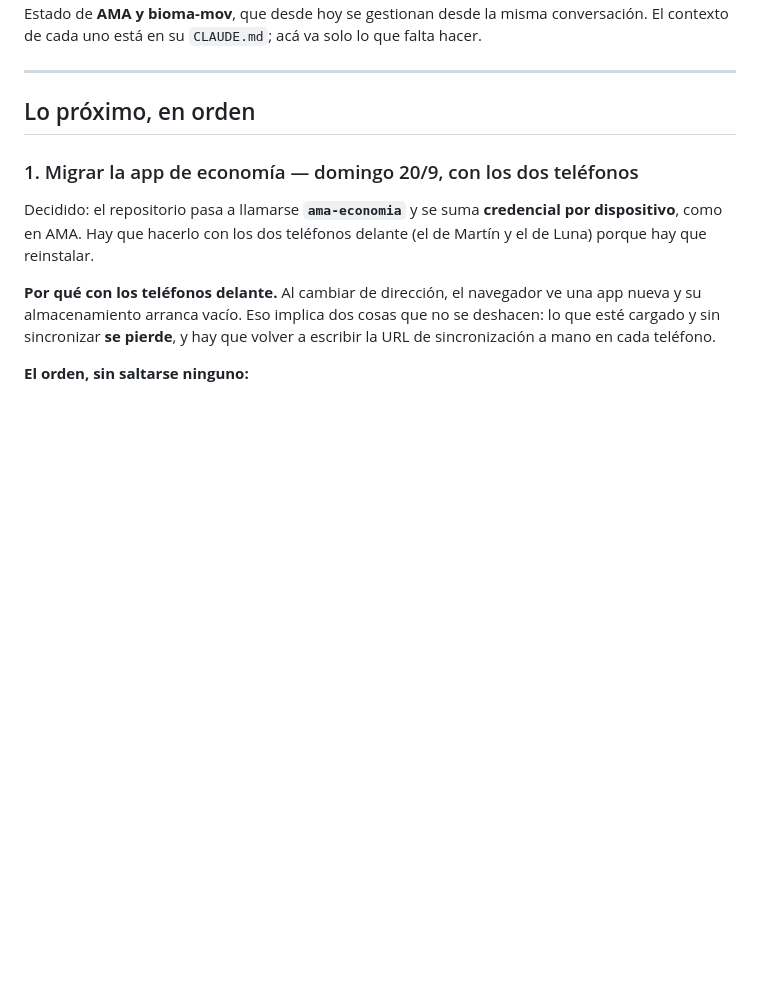
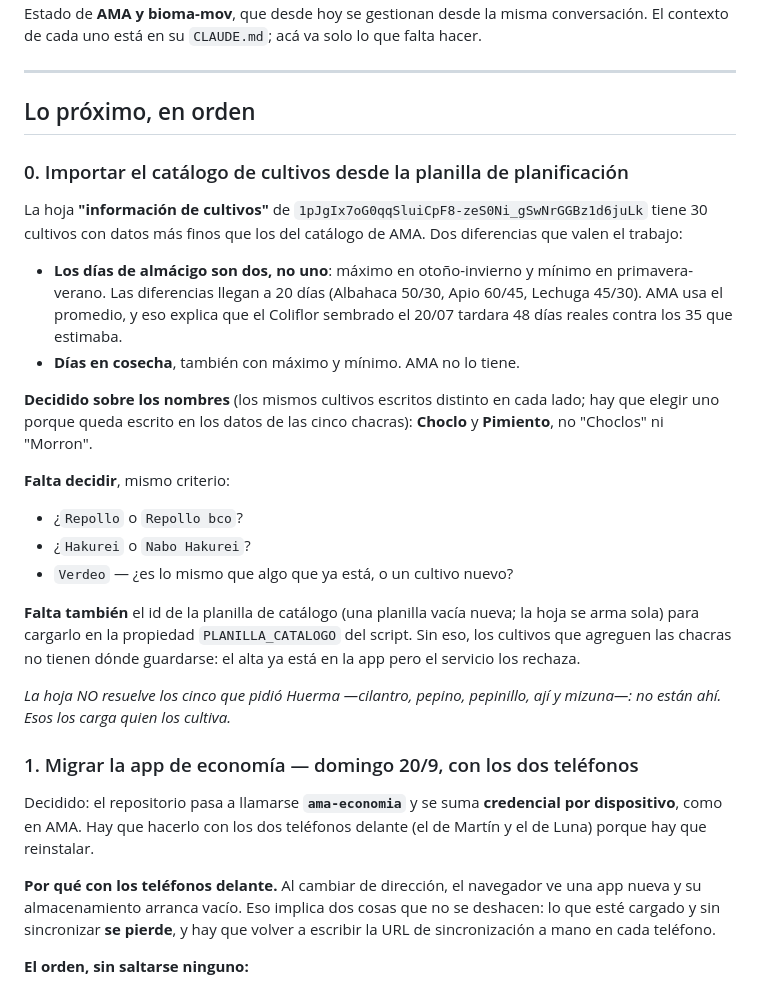
Before and after one commit to MartinTrigo/MonAgric, a Markdown page: PENDIENTES.md, the part around the change. Drawn GitHub-style; blank space fills up the shorter version.

Commit message:
Queda anotada la importacion del catalogo, con lo que ya se decidio
La hoja de planificacion tiene los dias de almacigo separados por estacion
—hasta 20 dias de diferencia entre invierno y verano— y los dias en cosecha,
que AMA no tiene. Eso explica que el Coliflor de julio tardara 48 dias reales
contra los 35 estimados: AMA usa el promedio de las dos estaciones.

Los nombres decididos son Choclo y Pimiento. Quedan tres pares sin resolver, y
falta el id de la planilla de catalogo: sin ella el alta de cultivos anda en la
app pero el servicio no tiene donde guardarlos.

Co-Authored-By: Claude Opus 5 <noreply@anthropic.com>

```diff
--- a/PENDIENTES.md
+++ b/PENDIENTES.md
@@ -7,6 +7,35 @@ que falta hacer.
 ---
 
 ## Lo próximo, en orden
+
+### 0. Importar el catálogo de cultivos desde la planilla de planificación
+
+La hoja **"información de cultivos"** de
+`1pJgIx7oG0qqSluiCpF8-zeS0Ni_gSwNrGGBz1d6juLk` tiene 30 cultivos con datos más
+finos que los del catálogo de AMA. Dos diferencias que valen el trabajo:
+
+- **Los días de almácigo son dos, no uno**: máximo en otoño-invierno y mínimo
+  en primavera-verano. Las diferencias llegan a 20 días (Albahaca 50/30, Apio
+  60/45, Lechuga 45/30). AMA usa el promedio, y eso explica que el Coliflor
+  sembrado el 20/07 tardara 48 días reales contra los 35 que estimaba.
+- **Días en cosecha**, también con máximo y mínimo. AMA no lo tiene.
+
+**Decidido sobre los nombres** (los mismos cultivos escritos distinto en cada
+lado; hay que elegir uno porque queda escrito en los datos de las cinco
+chacras): **Choclo** y **Pimiento**, no "Choclos" ni "Morron".
+
+**Falta decidir**, mismo criterio:
+- ¿`Repollo` o `Repollo bco`?
+- ¿`Hakurei` o `Nabo Hakurei`?
+- `Verdeo` — ¿es lo mismo que algo que ya está, o un cultivo nuevo?
+
+**Falta también** el id de la planilla de catálogo (una planilla vacía nueva;
+la hoja se arma sola) para cargarlo en la propiedad `PLANILLA_CATALOGO` del
+script. Sin eso, los cultivos que agreguen las chacras no tienen dónde
+guardarse: el alta ya está en la app pero el servicio los rechaza.
+
+*La hoja NO resuelve los cinco que pidió Huerma —cilantro, pepino, pepinillo,
+ají y mizuna—: no están ahí. Esos los carga quien los cultiva.*
 
 ### 1. Migrar la app de economía — domingo 20/9, con los dos teléfonos
 
```
